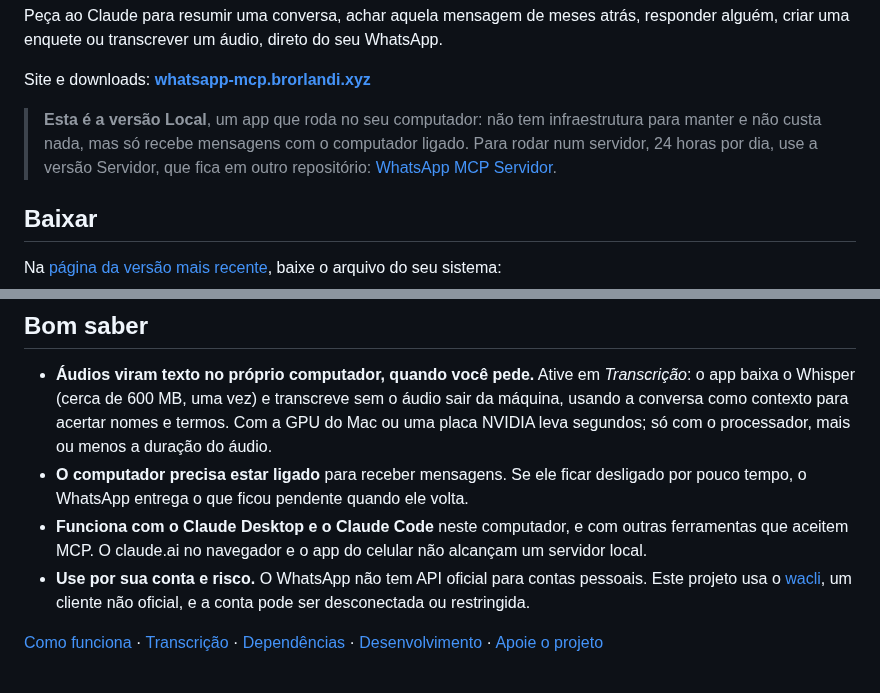
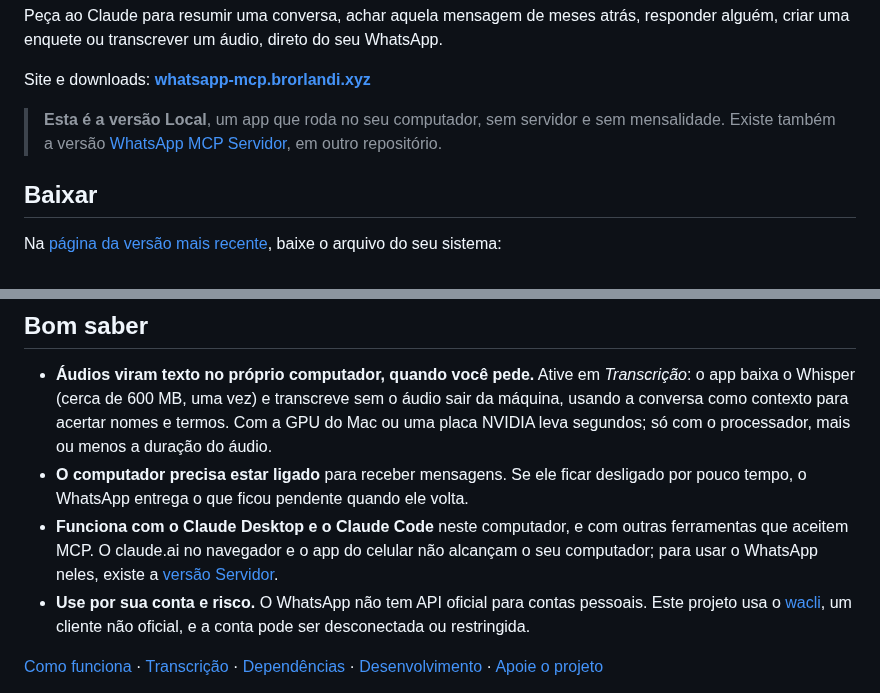
Before and after one commit to BrOrlandi/whatsapp-mcp-local, a Markdown page: README.md, 2 parts joined by grey strips. GitHub-like rendering.

Commit message:
docs(readme): a shorter note on the Server version
The note at the top only says this is the Local version and links to the
Server one. What the Server version adds, reaching claude.ai and the
phone app, moves to "Bom saber" at the end.

Co-Authored-By: Claude Opus 5.5 <noreply@anthropic.com>
Claude-Session: https://claude.ai/code/session_01SG9pkWhfpXcU7yPHnifRE3

```diff
--- a/README.md
+++ b/README.md
@@ -19,11 +19,10 @@ WhatsApp.
 
 Site e downloads: **[whatsapp-mcp.brorlandi.xyz](https://whatsapp-mcp.brorlandi.xyz)**
 
-> **Esta é a versão Local**, um app que roda no seu computador: não tem
-> infraestrutura para manter e não custa nada, mas só recebe mensagens com o
-> computador ligado. Para rodar num servidor, 24 horas por dia, use a versão
-> Servidor, que fica em outro repositório:
-> [WhatsApp MCP Servidor](https://github.com/BrOrlandi/whatsapp-mcp).
+> **Esta é a versão Local**, um app que roda no seu computador, sem servidor e
+> sem mensalidade. Existe também a versão
+> [WhatsApp MCP Servidor](https://github.com/BrOrlandi/whatsapp-mcp), em outro
+> repositório.
 
 ## Baixar
 
@@ -105,7 +104,8 @@ serviço do sistema e abre o mesmo painel no navegador, em
   volta.
 - **Funciona com o Claude Desktop e o Claude Code** neste computador, e com
   outras ferramentas que aceitem MCP. O claude.ai no navegador e o app do
-  celular não alcançam um servidor local.
+  celular não alcançam o seu computador; para usar o WhatsApp neles, existe a
+  [versão Servidor](https://github.com/BrOrlandi/whatsapp-mcp).
 - **Use por sua conta e risco.** O WhatsApp não tem API oficial para contas
   pessoais. Este projeto usa o [wacli](https://github.com/openclaw/wacli), um
   cliente não oficial, e a conta pode ser desconectada ou restringida.
```
